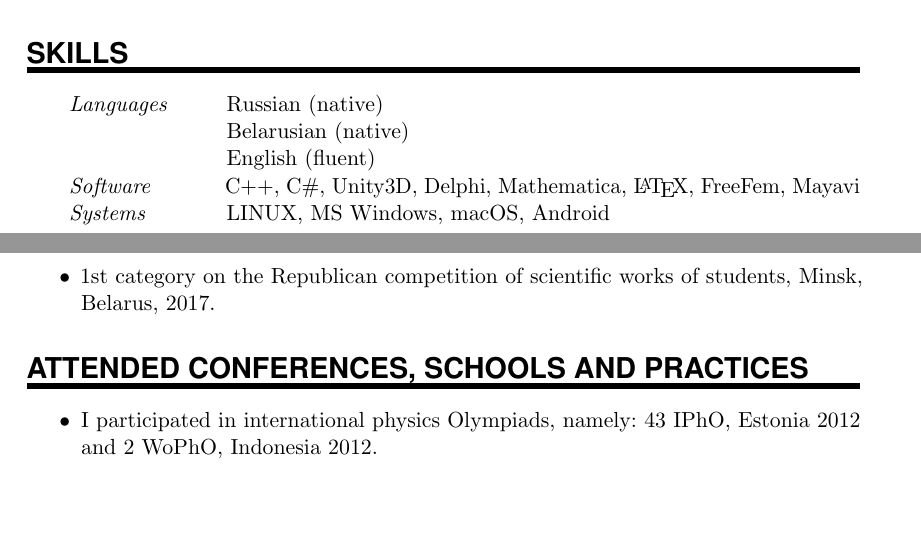
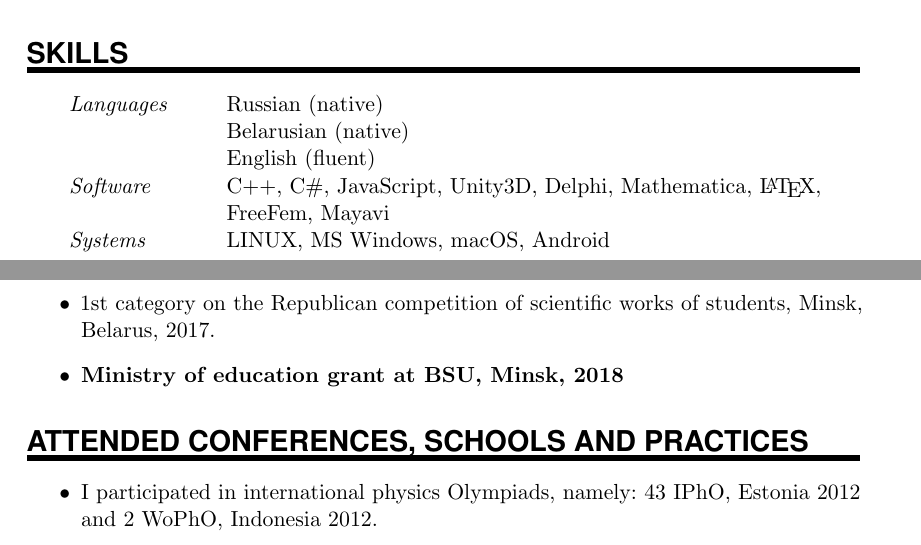
Before and after one commit to AlbertSamoilenka/CV, a LaTeX CV (cv.tex): two parts of pages 1 and 3 of 4, joined at a grey line, cut so that both start at the same text, the shorter picture padded with empty space. Compiled offline with pdfLaTeX.

Commit message:
Added JavaScript and grant

```diff
--- a/cv.tex
+++ b/cv.tex
@@ -120,7 +120,8 @@
 \SkillsEntry{}{Belarusian (native)}
 \SkillsEntry{}{English (fluent)}
 
-\SkillsEntry{Software}{C++, C\#, Unity3D, Delphi, Mathematica, \LaTeX, FreeFem, Mayavi}
+\SkillsEntry{Software}{C++, C\#, JavaScript, Unity3D, Delphi, Mathematica, \LaTeX,}
+\SkillsEntry{}{FreeFem, Mayavi}
 \SkillsEntry{Systems}{LINUX, MS Windows, macOS, Android}
 
 \NewPart{Research summary}{}
@@ -152,6 +153,7 @@ I want to highlight that apart from analytical studies, which were closely conne
 \item \textbf{2nd place on JINR Youth Prize Competition of The XX International Scientific Conference of Young Scientists and Specialists, Dubna 2016}
 \item 1st place in 3 Minute Thesis competition, Belarus-Ivanovo-Karaganda 2017
 \item 1st category on the Republican competition of scientific works of students, Minsk, Belarus, 2017.
+\item \textbf{Ministry of education grant at BSU, Minsk, 2018}
 \end{itemize}
 
 \NewPart{Attended conferences, schools and practices}
```
Also changed, not shown: cv.pdf, 2 other files.
